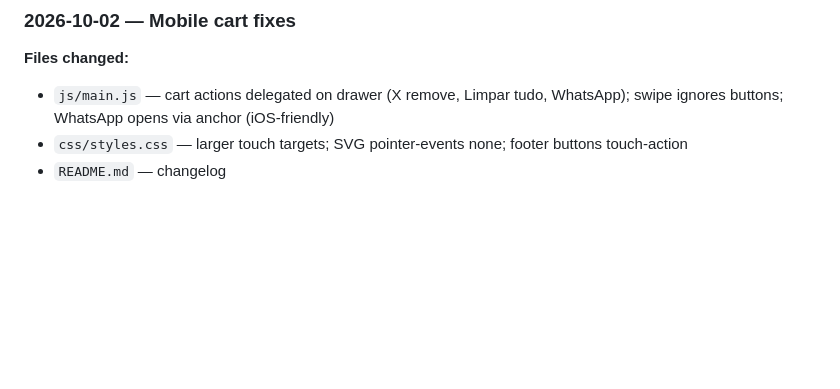
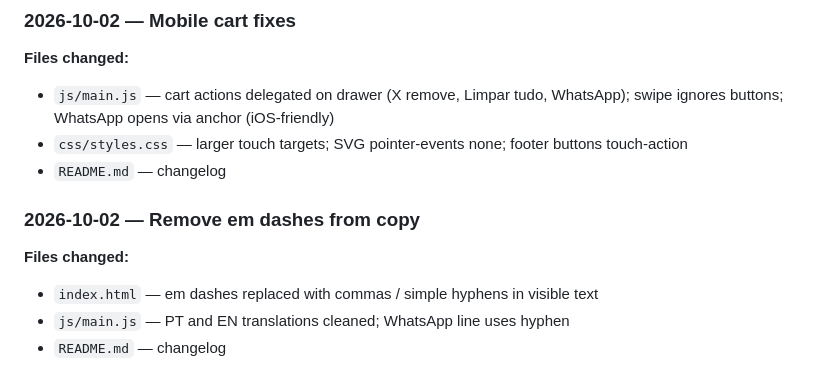
Before and after one commit to Workersdevao2/Academiasemente, a Markdown page: academia-semente-website/README.md, the part around the change. Drawn GitHub-style; blank space fills up the shorter version.

```diff
--- a/academia-semente-website/README.md
+++ b/academia-semente-website/README.md
@@ -196,3 +196,9 @@ The site hero keeps the original solid brand green; only the man is overlaid.
 - `js/main.js` — cart actions delegated on drawer (X remove, Limpar tudo, WhatsApp); swipe ignores buttons; WhatsApp opens via anchor (iOS-friendly)
 - `css/styles.css` — larger touch targets; SVG pointer-events none; footer buttons touch-action
 - `README.md` — changelog
+
+### 2026-10-02 — Remove em dashes from copy
+**Files changed:**
+- `index.html` — em dashes replaced with commas / simple hyphens in visible text
+- `js/main.js` — PT and EN translations cleaned; WhatsApp line uses hyphen
+- `README.md` — changelog
```
